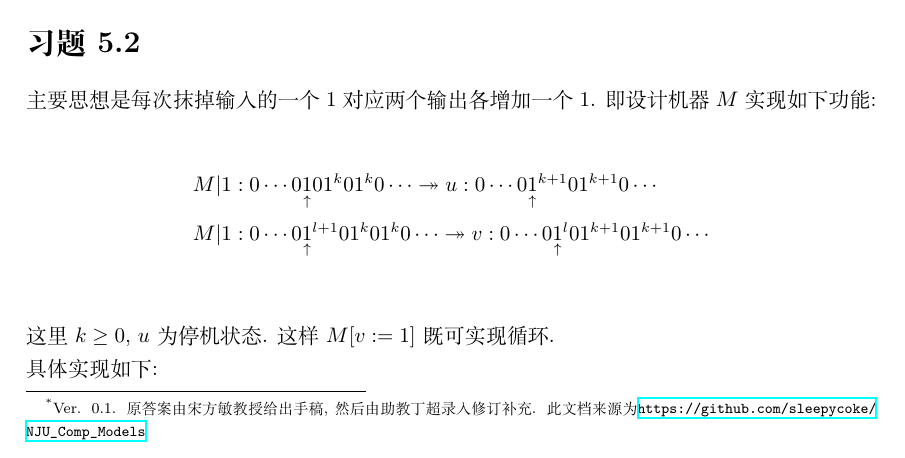
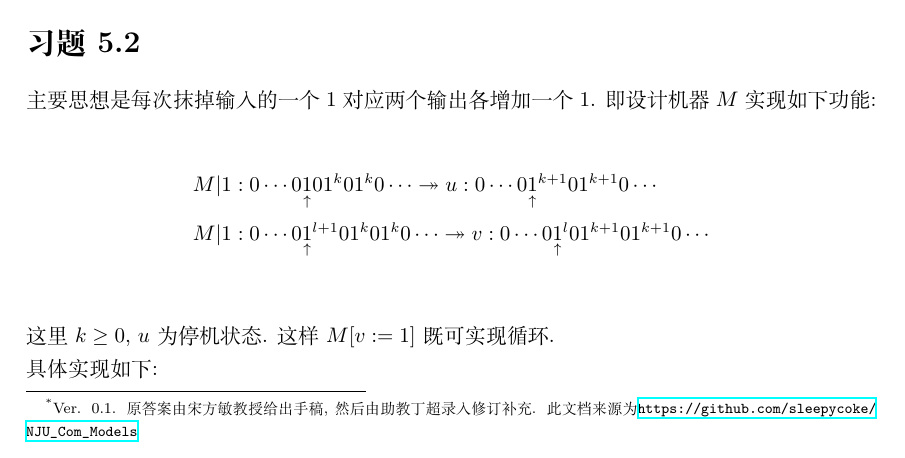
Before and after one commit to sleepycoke/NJU_Com_Models, a LaTeX document (Chap5_Solution/Chap5.tex): part of page 1 of 7, cut so that both start at the same text. Compiled offline with XeLaTeX.

Commit message:
Change url

```diff
--- a/Chap5_Solution/Chap5.tex
+++ b/Chap5_Solution/Chap5.tex
@@ -24,7 +24,7 @@
 %\date{}
 \begin{document}
 
-\title{《计算模型导引》第五章参考答案\footnote{Ver. 0.1. 原答案由宋方敏教授给出手稿, 然后由助教丁超录入修订补充. 此文档来源为\url{https://github.com/sleepycoke/NJU_Comp_Models}}}
+\title{《计算模型导引》第五章参考答案\footnote{Ver. 0.1. 原答案由宋方敏教授给出手稿, 然后由助教丁超录入修订补充. 此文档来源为\url{https://github.com/sleepycoke/NJU_Com_Models}}}
 \maketitle
 
 \section*{习题5.1}
```
Also changed, not shown: Chap5_Solution/Chap5.pdf, 1 other file.
